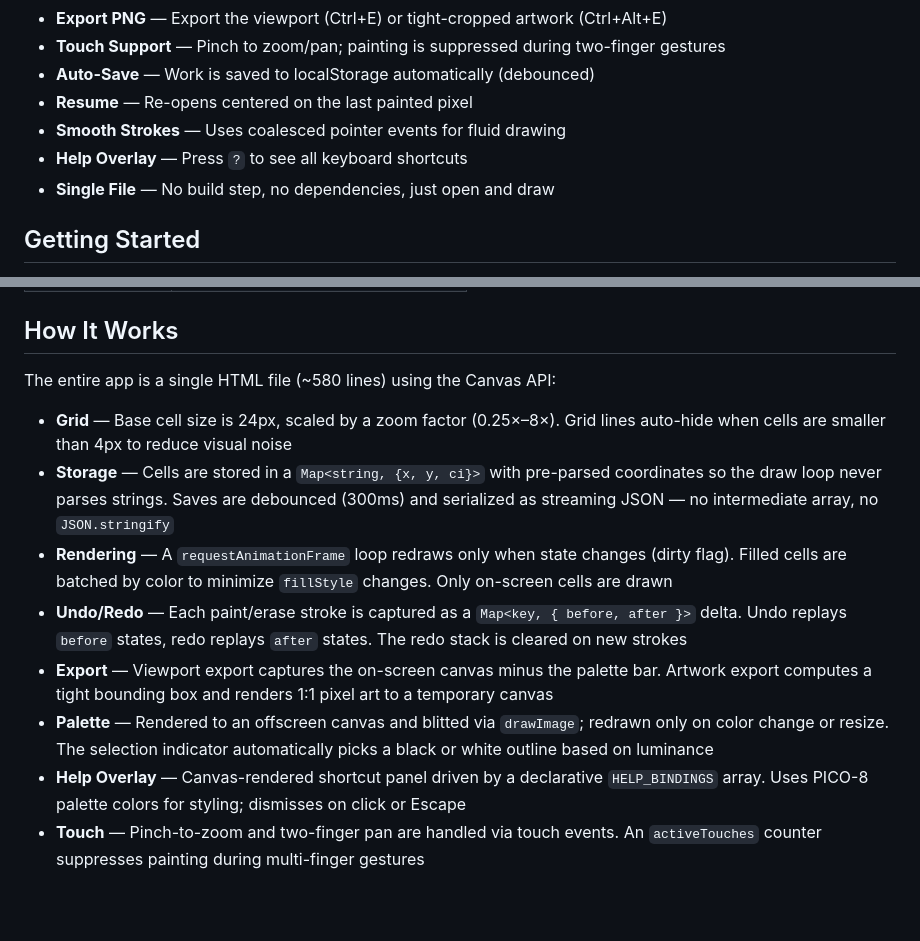
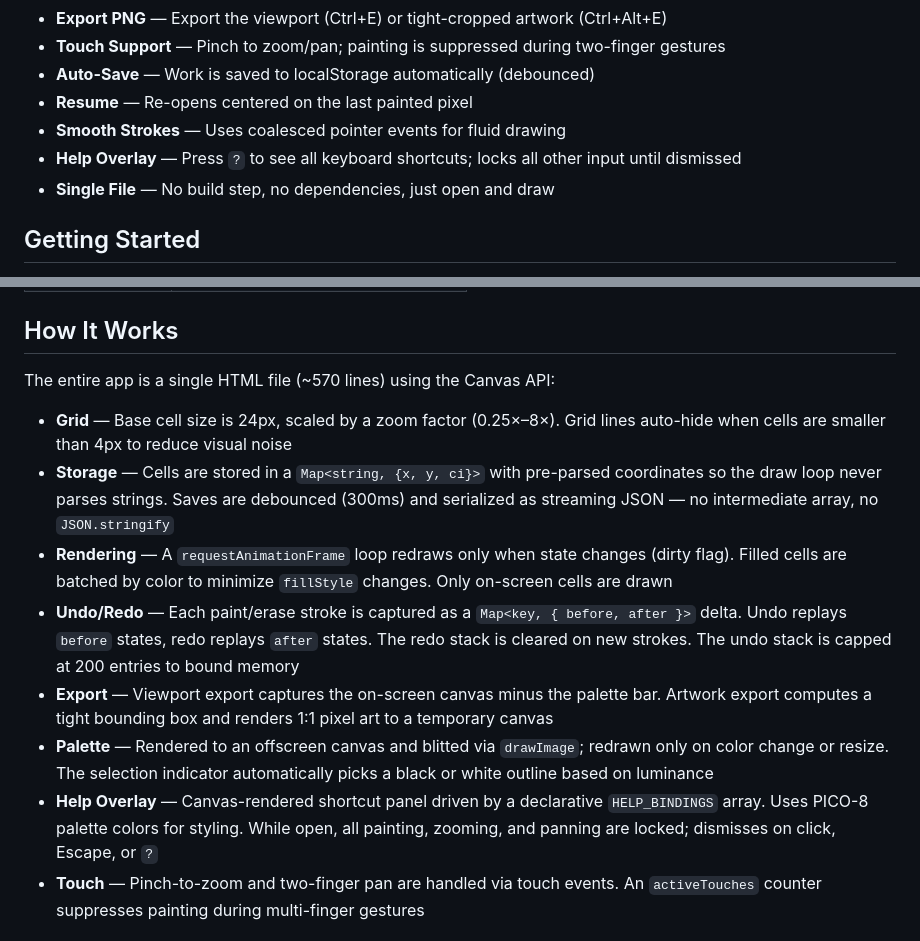
Before and after one commit to alvivar/pixel-painter, a Markdown page: README.md, 2 parts joined by grey strips. Drawn GitHub-style; blank space fills up the shorter version.

Commit message:
docs: note help overlay input lock and undo cap

```diff
--- a/README.md
+++ b/README.md
@@ -19,7 +19,7 @@ A minimal, zero-dependency pixel art editor that runs entirely in the browser.
 - **Auto-Save** — Work is saved to localStorage automatically (debounced)
 - **Resume** — Re-opens centered on the last painted pixel
 - **Smooth Strokes** — Uses coalesced pointer events for fluid drawing
-- **Help Overlay** — Press `?` to see all keyboard shortcuts
+- **Help Overlay** — Press `?` to see all keyboard shortcuts; locks all other input until dismissed
 - **Single File** — No build step, no dependencies, just open and draw
 
 ## Getting Started
@@ -50,15 +50,15 @@ npx serve .
 
 ## How It Works
 
-The entire app is a single HTML file (~580 lines) using the Canvas API:
+The entire app is a single HTML file (~570 lines) using the Canvas API:
 
 - **Grid** — Base cell size is 24px, scaled by a zoom factor (0.25×–8×). Grid lines auto-hide when cells are smaller than 4px to reduce visual noise
 - **Storage** — Cells are stored in a `Map<string, {x, y, ci}>` with pre-parsed coordinates so the draw loop never parses strings. Saves are debounced (300ms) and serialized as streaming JSON — no intermediate array, no `JSON.stringify`
 - **Rendering** — A `requestAnimationFrame` loop redraws only when state changes (dirty flag). Filled cells are batched by color to minimize `fillStyle` changes. Only on-screen cells are drawn
-- **Undo/Redo** — Each paint/erase stroke is captured as a `Map<key, { before, after }>` delta. Undo replays `before` states, redo replays `after` states. The redo stack is cleared on new strokes
+- **Undo/Redo** — Each paint/erase stroke is captured as a `Map<key, { before, after }>` delta. Undo replays `before` states, redo replays `after` states. The redo stack is cleared on new strokes. The undo stack is capped at 200 entries to bound memory
 - **Export** — Viewport export captures the on-screen canvas minus the palette bar. Artwork export computes a tight bounding box and renders 1:1 pixel art to a temporary canvas
 - **Palette** — Rendered to an offscreen canvas and blitted via `drawImage`; redrawn only on color change or resize. The selection indicator automatically picks a black or white outline based on luminance
-- **Help Overlay** — Canvas-rendered shortcut panel driven by a declarative `HELP_BINDINGS` array. Uses PICO-8 palette colors for styling; dismisses on click or Escape
+- **Help Overlay** — Canvas-rendered shortcut panel driven by a declarative `HELP_BINDINGS` array. Uses PICO-8 palette colors for styling. While open, all painting, zooming, and panning are locked; dismisses on click, Escape, or `?`
 - **Touch** — Pinch-to-zoom and two-finger pan are handled via touch events. An `activeTouches` counter suppresses painting during multi-finger gestures
 
 ## Palette
```
